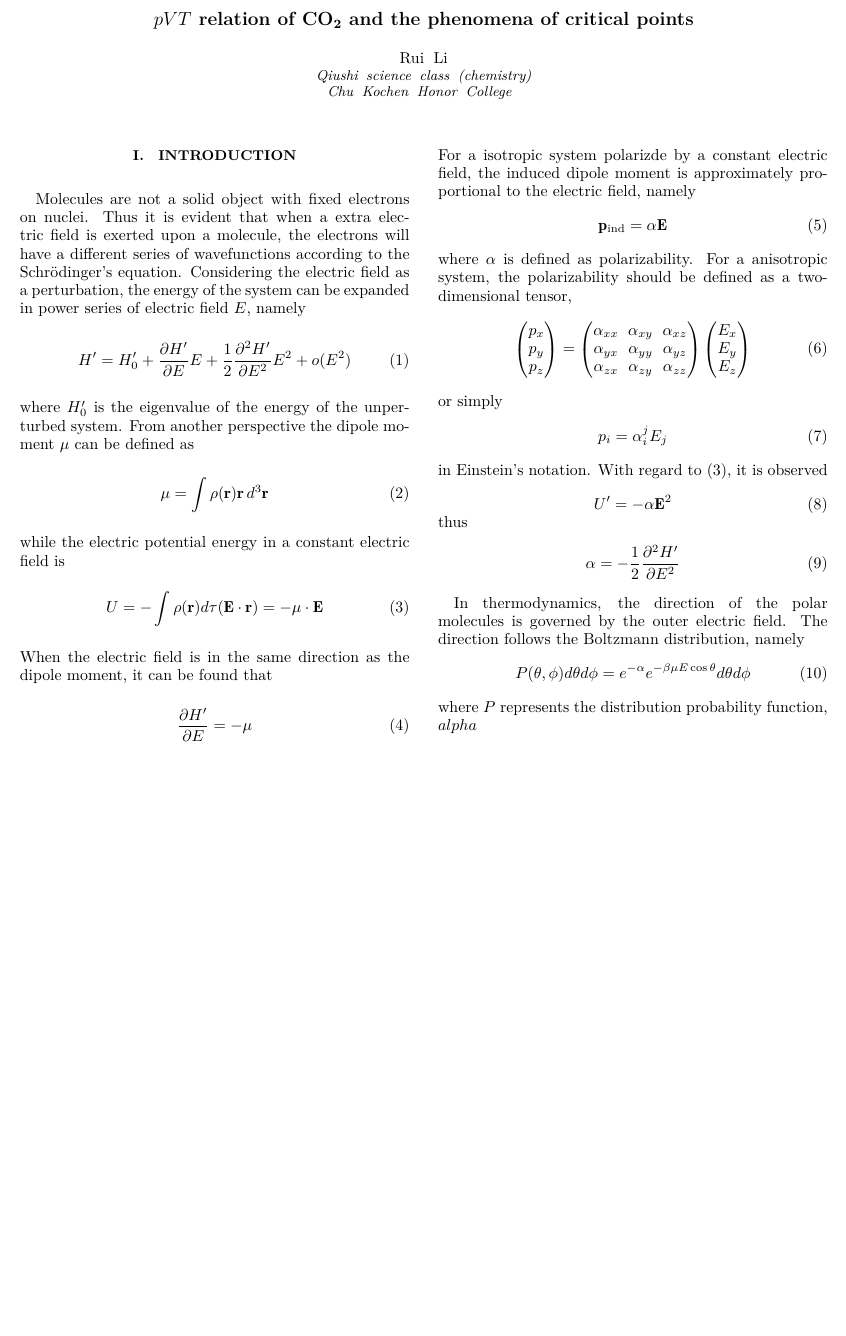
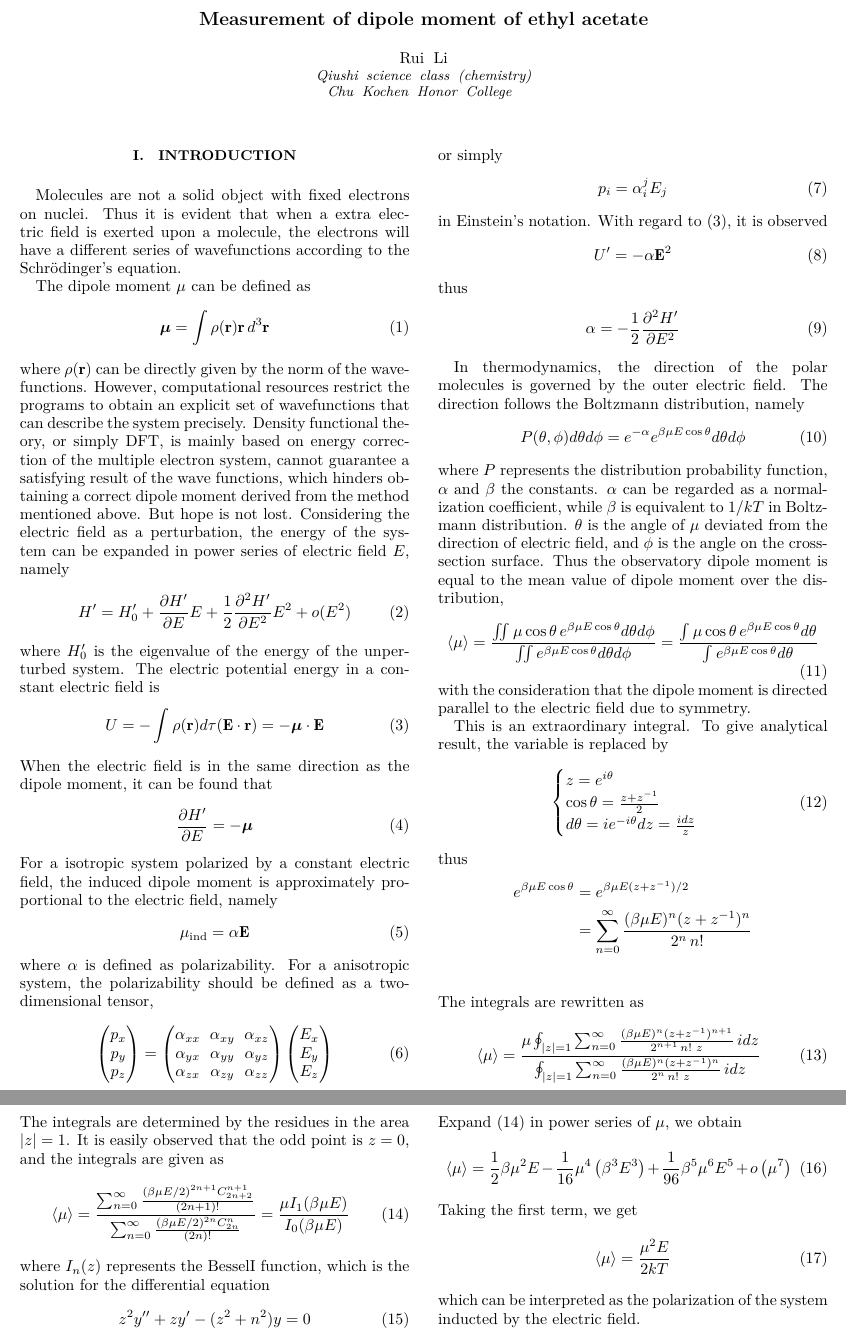
Before and after one commit to Walter-Feng/-II, a LaTeX paper (chap11.tex): part of the page before the commit and two parts of pages 1 and 2 of 2 after it, the two joined at a grey line, cut at the place of the change, the shorter picture padded with empty space. Compiled offline with XeLaTeX.

Commit message:
adjustments

```diff
--- a/chap11.tex
+++ b/chap11.tex
@@ -145,7 +145,7 @@ language=Mathematica,
 
 %\preprint{APS/123-QED}
 
-\title{$pVT$ relation of \ce{CO2} and the phenomena of critical points }% Force line breaks with \\
+\title{Measurement of dipole moment of ethyl acetate}% Force line breaks with \\
 %\thanks{A footnote to the article title}% give thanks
 
 \author{Rui Li}
@@ -187,27 +187,29 @@ language=Mathematica,
 \maketitle
 
 \section{Introduction}
-Molecules are not a solid object with fixed electrons on nuclei. Thus it is evident that when a extra electric field is exerted upon a molecule, the electrons will have a different series of wavefunctions according to the \sch's equation. Considering the electric field as a perturbation, the energy of the system can be expanded in power series of electric field $E$, namely
+Molecules are not a solid object with fixed electrons on nuclei. Thus it is evident that when a extra electric field is exerted upon a molecule, the electrons will have a different series of wavefunctions according to the \sch's equation.
+
+The dipole moment $\mathbf{\mu}$ can be defined as
+\begin{equation}
+  \bm{\mu} = \int \rho(\mathbf{r}) \mathbf{r} \, d^3 \mathbf{r}
+ \end{equation}
+ where $\rho(\mathbf{r})$ can be directly given by the norm of the wavefunctions. However, computational resources restrict the programs to obtain an explicit set of wavefunctions that can describe the system precisely. Density functional theory, or simply DFT, is mainly based on energy correction of the multiple electron system, cannot guarantee a satisfying result of the wave functions, which hinders obtaining a correct dipole moment derived from the method mentioned above. But hope is not lost. Considering the electric field as a perturbation, the energy of the system can be expanded in power series of electric field $E$, namely
 \begin{equation}
 	H' = H_0' + \frac{\partial H'}{\partial E} E + \frac{1}{2} \frac{ \partial^2 H'}{\partial E^2} E^2 + o(E^2)
 	\label{expand}
 \end{equation}
-where $H_0'$ is the eigenvalue of the energy of the unperturbed system. From another perspective the dipole moment $\mathbf{\mu}$ can be defined as
-\begin{equation}
- 	\mathbf{\mu} = \int \rho(\mathbf{r}) \mathbf{r} \, d^3 \mathbf{r}
- \end{equation}
- while the electric potential energy in a constant electric field is
+where $H_0'$ is the eigenvalue of the energy of the unperturbed system. The electric potential energy in a constant electric field is
  \begin{equation}
- 	U = - \int \rho(\mathbf{r})d \tau (\mathbf{E} \cdot \mathbf{r}) = - \mathbf{\mu} \cdot \mathbf{E}
+ 	U = - \int \rho(\mathbf{r})d \tau (\mathbf{E} \cdot \mathbf{r}) = - \bm{\mu} \cdot \mathbf{E}
 \label{dipolepotential}
  \end{equation}
  When the electric field is in the same direction as the dipole moment, it can be found that
  \begin{equation}
- 	\frac{\partial H'}{\partial E} = - \mu
+ 	\frac{\partial H'}{\partial E} = - \bm{\mu}
  \end{equation}
- For a isotropic system polarizde by a constant electric field, the induced dipole moment is approximately proportional to the electric field, namely
+ For a isotropic system polarized by a constant electric field, the induced dipole moment is approximately proportional to the electric field, namely
  \begin{equation}
- 	\mathbf{p}_\text{ind} = \alpha \mathbf{E}
+ 	\mu_\text{ind} = \alpha \mathbf{E}
  \end{equation}
  where $\alpha$ is defined as polarizability. For a anisotropic system, the polarizability should be defined as a two-dimensional tensor,
  \begin{equation}
@@ -242,9 +244,56 @@ where $H_0'$ is the eigenvalue of the energy of the unperturbed system. From ano
 
 In thermodynamics, the direction of the polar molecules is governed by the outer electric field. The direction follows the Boltzmann distribution, namely
 \begin{equation}
-	P(\theta,\phi) d\theta d\phi = e^{-\alpha} e^{-\beta \mu E \cos{\theta}} d\theta d\phi
+	P(\theta,\phi) d\theta d\phi = e^{-\alpha} e^{\beta \mu E \cos{\theta}} d\theta d\phi
 \end{equation}
-where $P$ represents the distribution probability function, $alpha$
+where $P$ represents the distribution probability function, $\alpha$ and $\beta$ the constants. $\alpha$ can be regarded as a normalization coefficient, while $\beta$ is equivalent to $1/kT$ in Boltzmann distribution. $\theta$ is the angle of $\mu$ deviated from the direction of electric field, and $\phi$ is the angle on the cross-section surface. Thus the observatory dipole moment is equal to the mean value of dipole moment over the distribution,
+\begin{equation}
+   \langle  \mu \rangle =
+   \frac{\iint \mu \cos{\theta} \, e^{\beta \mu E \cos{\theta}} d\theta d\phi}{\iint e^{\beta \mu E \cos{\theta}} d\theta d\phi} = \frac{\int \mu \cos{\theta} \, e^{\beta \mu E \cos{\theta}} d\theta}{\int e^{\beta \mu E \cos{\theta}} d\theta}
+ \end{equation}
+ with the consideration that the dipole moment is directed parallel to the electric field due to symmetry.
+
+ This is an extraordinary integral. To give analytical result, the variable is replaced by
+ \begin{equation}
+   \begin{cases}
+   z = e^{i\theta}\\
+   \cos{\theta} = \frac{z+z^{-1}}{2} \\
+   d\theta = i e^{-i\theta} dz = \frac{i dz}{z}
+   \end{cases}
+ \end{equation}
+ thus
+ \begin{align*}
+   e^{\beta \mu E \cos{\theta}} & = e^{\beta \mu E (z + z^{-1})/2} \\
+   & = \sum_{n=0}^\infty \frac{(\beta \mu E)^n (z+z^{-1})^{n}}{2^n \, n!} \\
+ \end{align*}
+ The integrals are rewritten as
+ \begin{equation}
+   \langle \mu \rangle =  \frac{\mu\oint_{|z|=1} \sum_{n=0}^\infty \frac{( \beta \mu E)^n (z+z^{-1})^{n+1}}{2^{n+1} \, n! \,\, z} \, idz}
+   {\oint_{|z|=1} \sum_{n=0}^\infty \frac{( \beta \mu E)^n (z+z^{-1})^{n}}{2^n \, n! \,\, z} \, idz}
+ \end{equation}
+ The integrals are determined by the residues in the area $|z| = 1$. It is easily observed that the odd point is $z=0$, and the integrals are given as
+ \begin{equation}
+   \langle \mu \rangle = \frac{\sum_{n=0}^{\infty} \frac{( \beta \mu E/2)^{2n+1} C_{2n+2}^{n+1}}{(2n+1)!} }{ \sum_{n=0}^{\infty} \frac{( \beta \mu E/2)^{2n} C_{2n}^n}{(2n)!}  } = \frac{\mu I_1(\beta \mu E)}{I_0( \beta \mu E)}
+   \label{besselresult}
+ \end{equation}
+ where $I_n(z)$ represents the BesselI function, which is the solution for the differential equation
+ \begin{equation}
+   z^2 y'' + z y' - (z^2 + n^2) y = 0
+ \end{equation}
+ Expand (\ref{besselresult}) in power series of $\mu$, we obtain
+ \begin{equation}
+\langle \mu \rangle =  \frac{1}{2} \beta  \mu ^2
+E-\frac{1}{16} \mu ^4 \left(\beta
+^3 E^3\right)+\frac{1}{96} \beta
+^5 \mu ^6 E^5+o\left(\mu
+^{7}\right)
+\end{equation}
+Taking the first term, we get
+\begin{equation}
+  \langle \mu \rangle = \frac{\mu^2 E}{2 kT}
+\end{equation}
+which can be interpreted as the polarization of the system inducted by the electric field.
+
 
 
 
```
Also changed, not shown: chap11.bbl (added), chap11.pdf, 4 other files.
